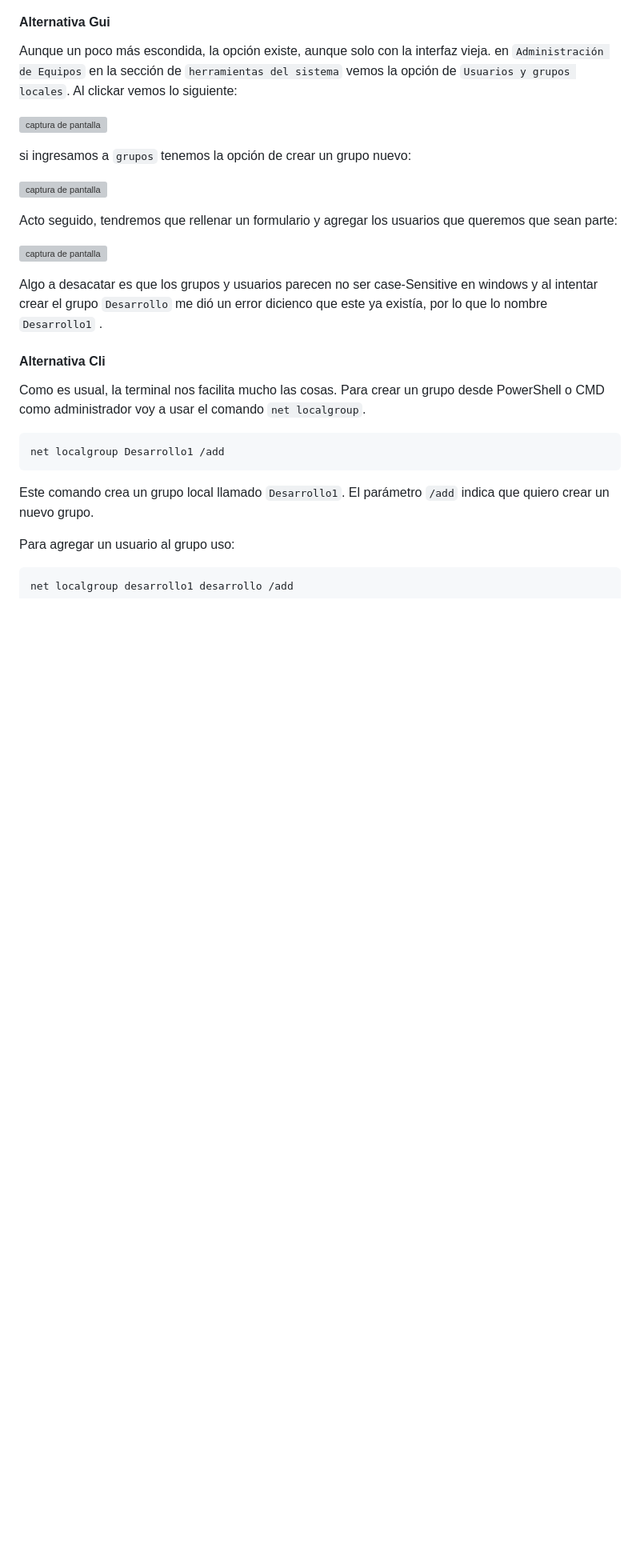
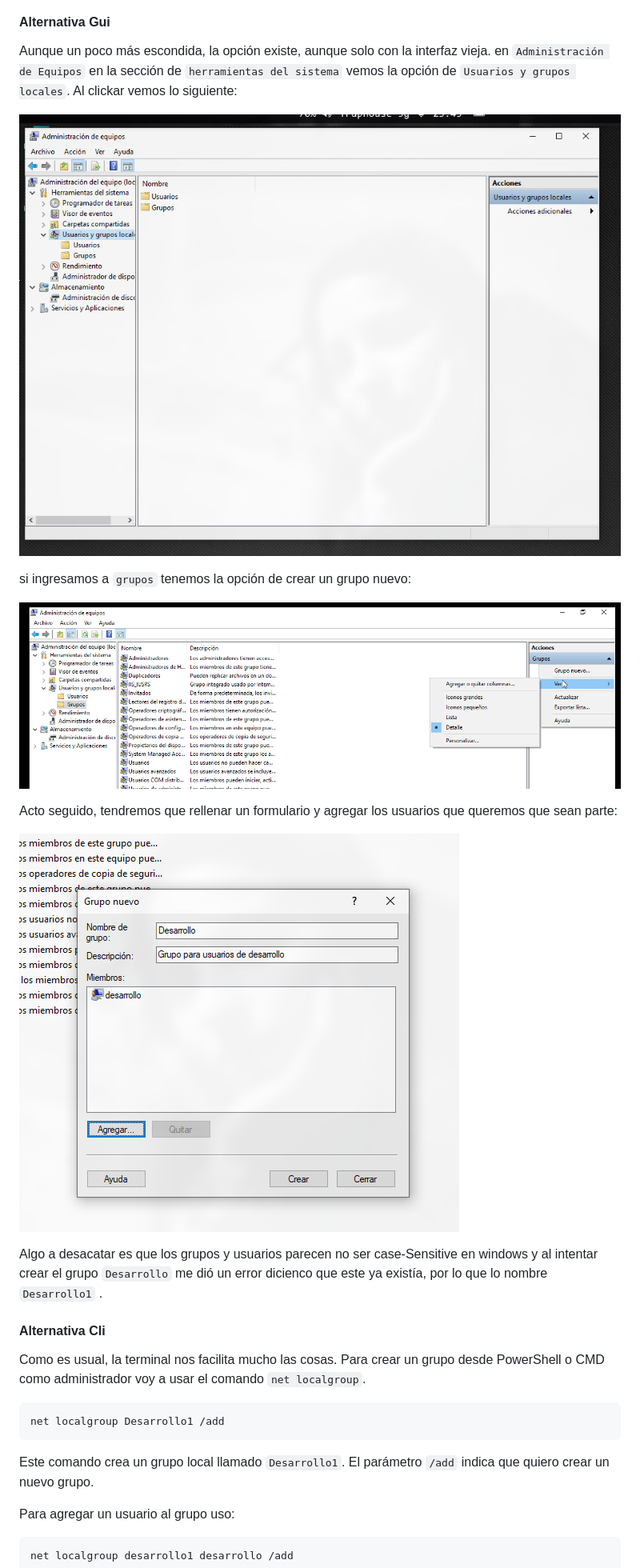
Before and after one commit to Tachoviendo/so2026, a Markdown page: lab03/lab03.md, the part around the change. Shown at 80% size. Rendered like a GitHub page; blank space fills up the shorter version; grey boxes are pictures that could not be loaded.

Commit message:
Fix números de la sc en lab03

```diff
--- a/lab03/lab03.md
+++ b/lab03/lab03.md
@@ -132,15 +132,15 @@ En este último comando, el primer nombre corresponde al grupo y el segundo al u
 
 Aunque un poco más escondida, la opción existe, aunque solo con la interfaz vieja. en `Administración de Equipos` en la sección de `herramientas del sistema` vemos la opción de `Usuarios y grupos locales`. Al clickar vemos lo siguiente:
 
-![captura de pantalla](assets/sc015.png)
+![captura de pantalla](assets/sc15.png)
 
 si ingresamos a `grupos` tenemos la opción de crear un grupo nuevo:
 
-![captura de pantalla](assets/sc016.png)
+![captura de pantalla](assets/sc16.png)
 
 Acto seguido, tendremos que rellenar un formulario y agregar los usuarios que queremos que sean parte:
 
-![captura de pantalla](assets/sc017.png)
+![captura de pantalla](assets/sc17.png)
 
 Algo a desacatar es que los grupos y usuarios parecen no ser case-Sensitive en windows y al intentar crear el grupo `Desarrollo` me dió un error dicienco que este ya existía, por lo que lo nombre `Desarrollo1` .
 
```
